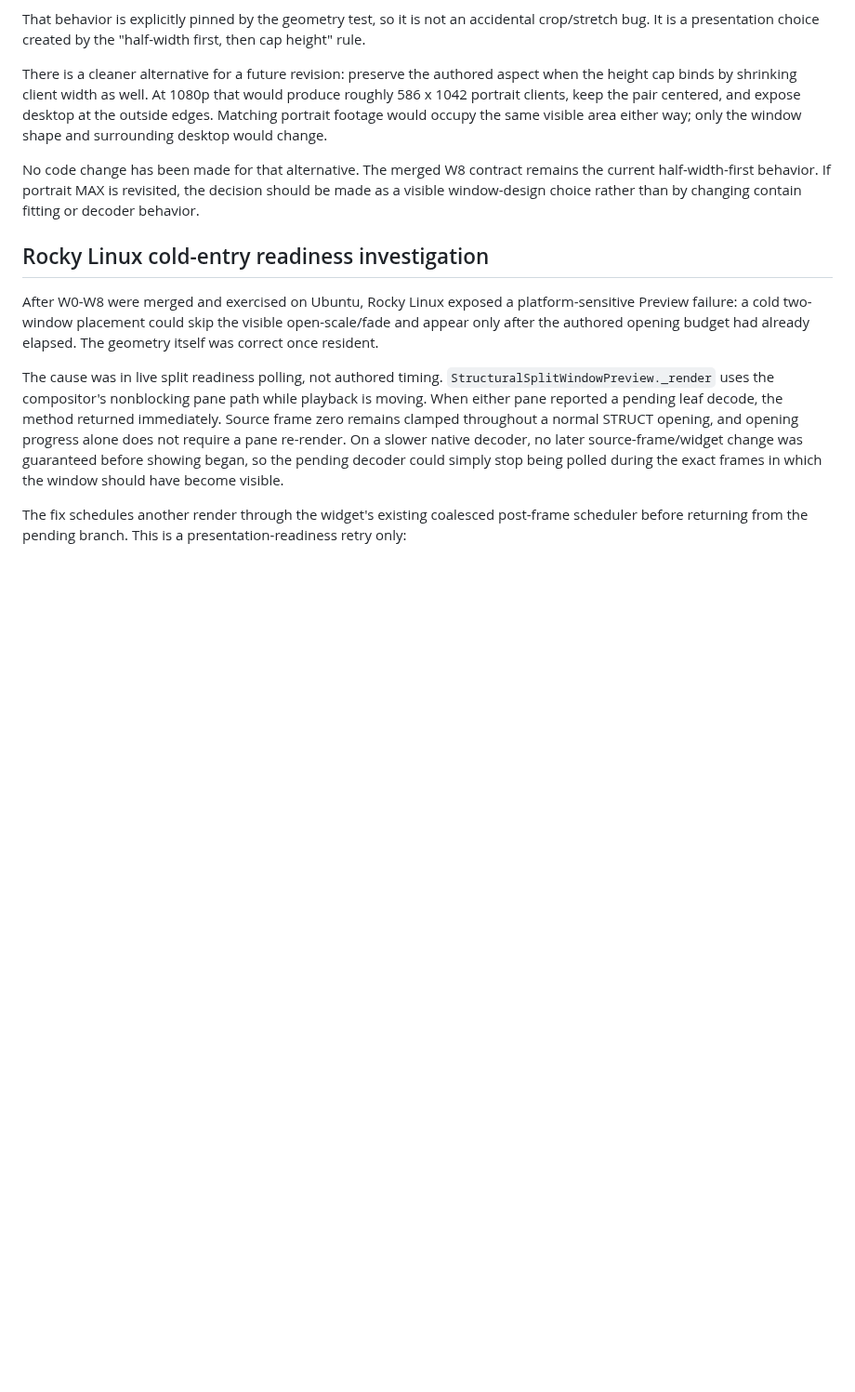
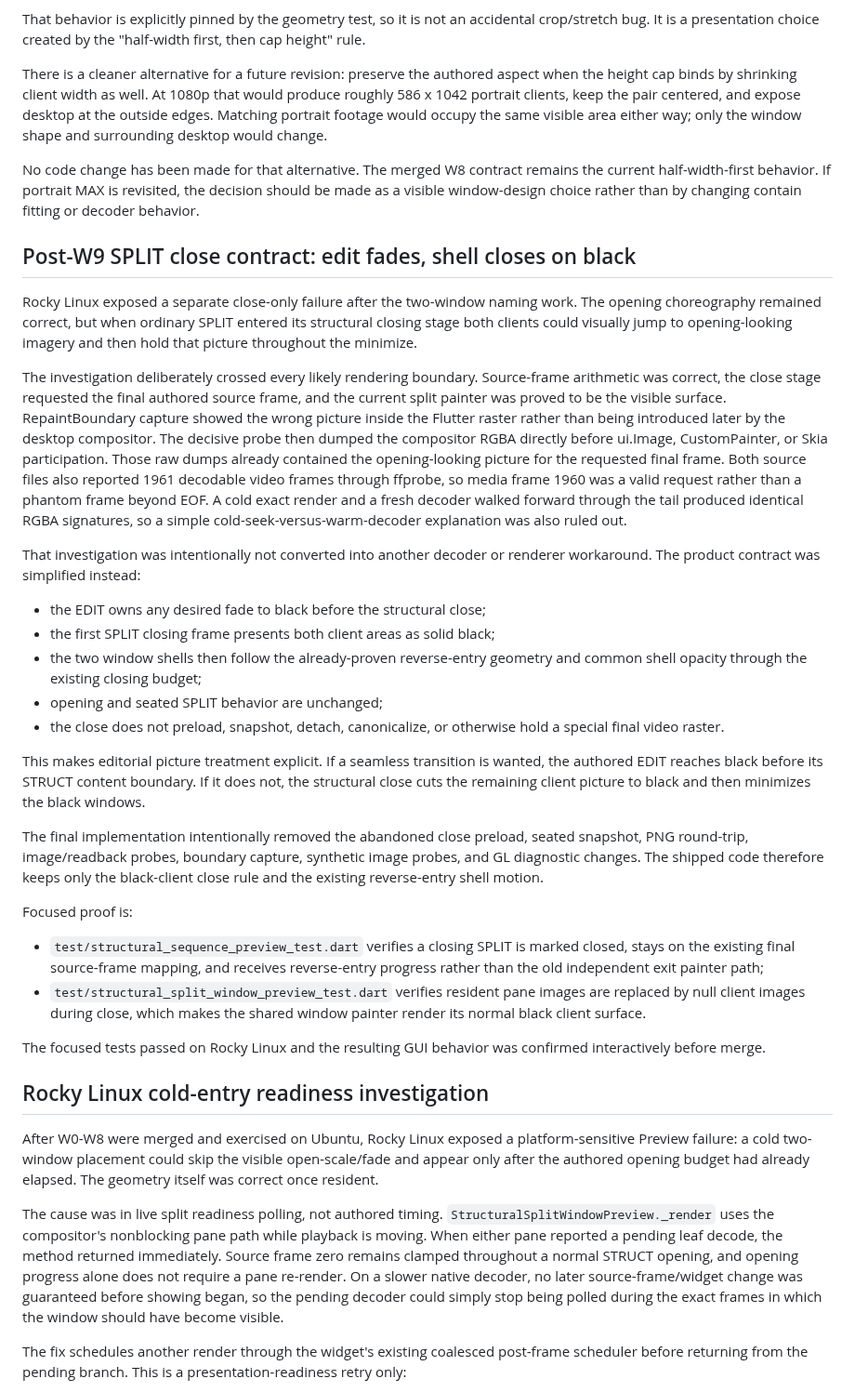
Before and after one commit to nathanfx330/R3nder-Pro, a Markdown page: docs/MOSAIC_TWO_WINDOW_COMPARISON.md, the part around the change. Shown at 93% size. Drawn GitHub-style; blank space fills up the shorter version.

Commit message:
Document black split close contract

```diff
--- a/docs/MOSAIC_TWO_WINDOW_COMPARISON.md
+++ b/docs/MOSAIC_TWO_WINDOW_COMPARISON.md
@@ -787,6 +787,61 @@ remains the current half-width-first behavior. If portrait MAX is revisited,
 the decision should be made as a visible window-design choice rather than by
 changing contain fitting or decoder behavior.
 
+## Post-W9 SPLIT close contract: edit fades, shell closes on black
+
+Rocky Linux exposed a separate close-only failure after the two-window naming
+work. The opening choreography remained correct, but when ordinary SPLIT
+entered its structural closing stage both clients could visually jump to
+opening-looking imagery and then hold that picture throughout the minimize.
+
+The investigation deliberately crossed every likely rendering boundary.
+Source-frame arithmetic was correct, the close stage requested the final
+authored source frame, and the current split painter was proved to be the
+visible surface. RepaintBoundary capture showed the wrong picture inside the
+Flutter raster rather than being introduced later by the desktop compositor.
+The decisive probe then dumped the compositor RGBA directly before ui.Image,
+CustomPainter, or Skia participation. Those raw dumps already contained the
+opening-looking picture for the requested final frame. Both source files also
+reported 1961 decodable video frames through ffprobe, so media frame 1960 was a
+valid request rather than a phantom frame beyond EOF. A cold exact render and a
+fresh decoder walked forward through the tail produced identical RGBA
+signatures, so a simple cold-seek-versus-warm-decoder explanation was also
+ruled out.
+
+That investigation was intentionally not converted into another decoder or
+renderer workaround. The product contract was simplified instead:
+
+- the EDIT owns any desired fade to black before the structural close;
+- the first SPLIT closing frame presents both client areas as solid black;
+- the two window shells then follow the already-proven reverse-entry geometry
+  and common shell opacity through the existing closing budget;
+- opening and seated SPLIT behavior are unchanged;
+- the close does not preload, snapshot, detach, canonicalize, or otherwise hold
+  a special final video raster.
+
+This makes editorial picture treatment explicit. If a seamless transition is
+wanted, the authored EDIT reaches black before its STRUCT content boundary.
+If it does not, the structural close cuts the remaining client picture to black
+and then minimizes the black windows.
+
+The final implementation intentionally removed the abandoned close preload,
+seated snapshot, PNG round-trip, image/readback probes, boundary capture,
+synthetic image probes, and GL diagnostic changes. The shipped code therefore
+keeps only the black-client close rule and the existing reverse-entry shell
+motion.
+
+Focused proof is:
+
+- `test/structural_sequence_preview_test.dart` verifies a closing SPLIT is
+  marked closed, stays on the existing final source-frame mapping, and receives
+  reverse-entry progress rather than the old independent exit painter path;
+- `test/structural_split_window_preview_test.dart` verifies resident pane
+  images are replaced by null client images during close, which makes the
+  shared window painter render its normal black client surface.
+
+The focused tests passed on Rocky Linux and the resulting GUI behavior was
+confirmed interactively before merge.
+
 ## Rocky Linux cold-entry readiness investigation
 
 After W0-W8 were merged and exercised on Ubuntu, Rocky Linux exposed a
```
